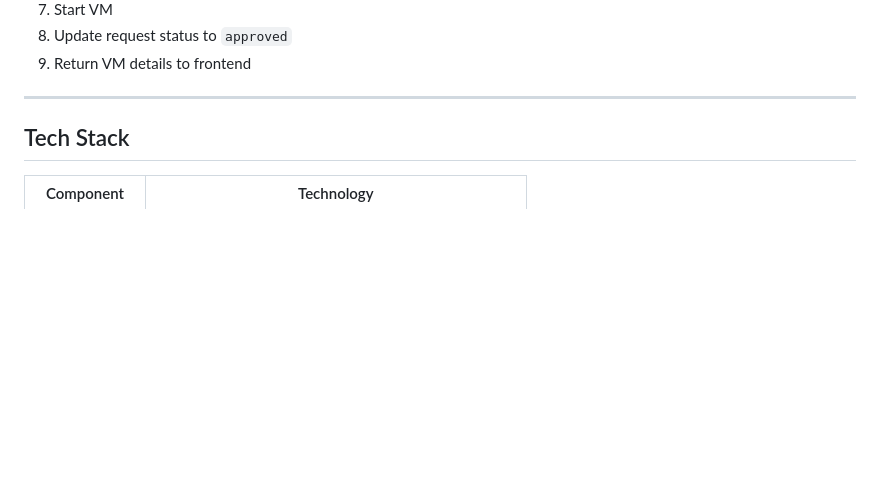
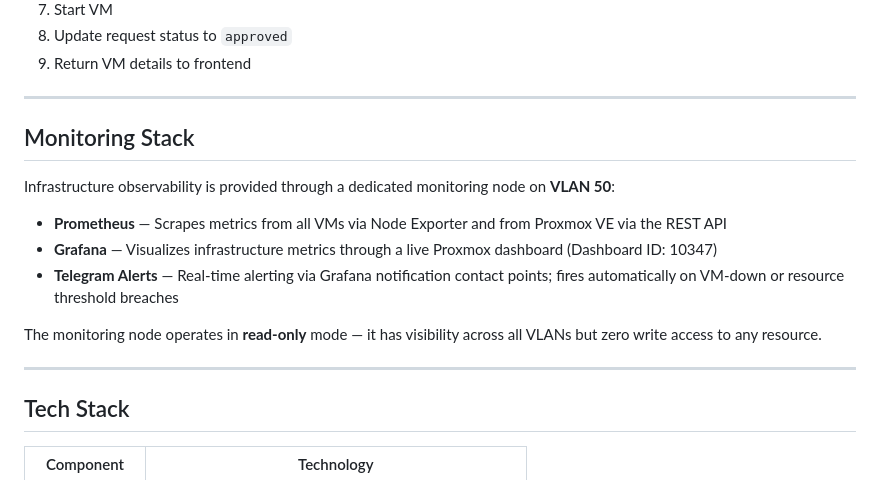
Before and after one commit to mo-nseirat/BAU_cloud_web_portal, a Markdown page: README.md, the part around the change. Rendered like a GitHub page; blank space fills up the shorter version.

Commit message:
Add monitoring stack section to README

```diff
--- a/README.md
+++ b/README.md
@@ -106,6 +106,19 @@ When an admin approves a request, `proxmox_helper.provision_vm()` executes a ful
 
 ---
 
+
+## Monitoring Stack
+
+Infrastructure observability is provided through a dedicated monitoring node on **VLAN 50**:
+
+- **Prometheus** — Scrapes metrics from all VMs via Node Exporter and from Proxmox VE via the REST API
+- **Grafana** — Visualizes infrastructure metrics through a live Proxmox dashboard (Dashboard ID: 10347)
+- **Telegram Alerts** — Real-time alerting via Grafana notification contact points; fires automatically on VM-down or resource threshold breaches
+
+The monitoring node operates in **read-only** mode — it has visibility across all VLANs but zero write access to any resource.
+
+---
+
 ## Tech Stack
 
 | Component | Technology |
```
